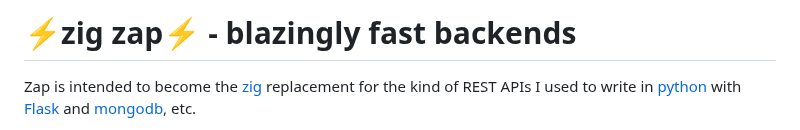
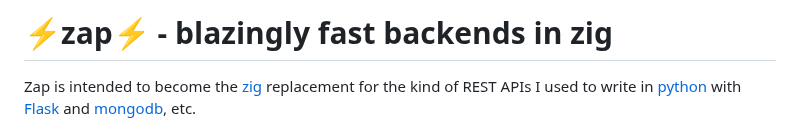
Before and after one commit to zigzap/zap, a Markdown page: README.md, the part around the change. GitHub-like rendering.

```diff
--- a/README.md
+++ b/README.md
@@ -1,4 +1,4 @@
-# ⚡zig zap⚡ - blazingly fast backends
+# ⚡zap⚡ - blazingly fast backends in zig
 
 Zap is intended to become the [zig](https://ziglang.org) replacement for the
 kind of REST APIs I used to write in [python](https://python.org) with
```
